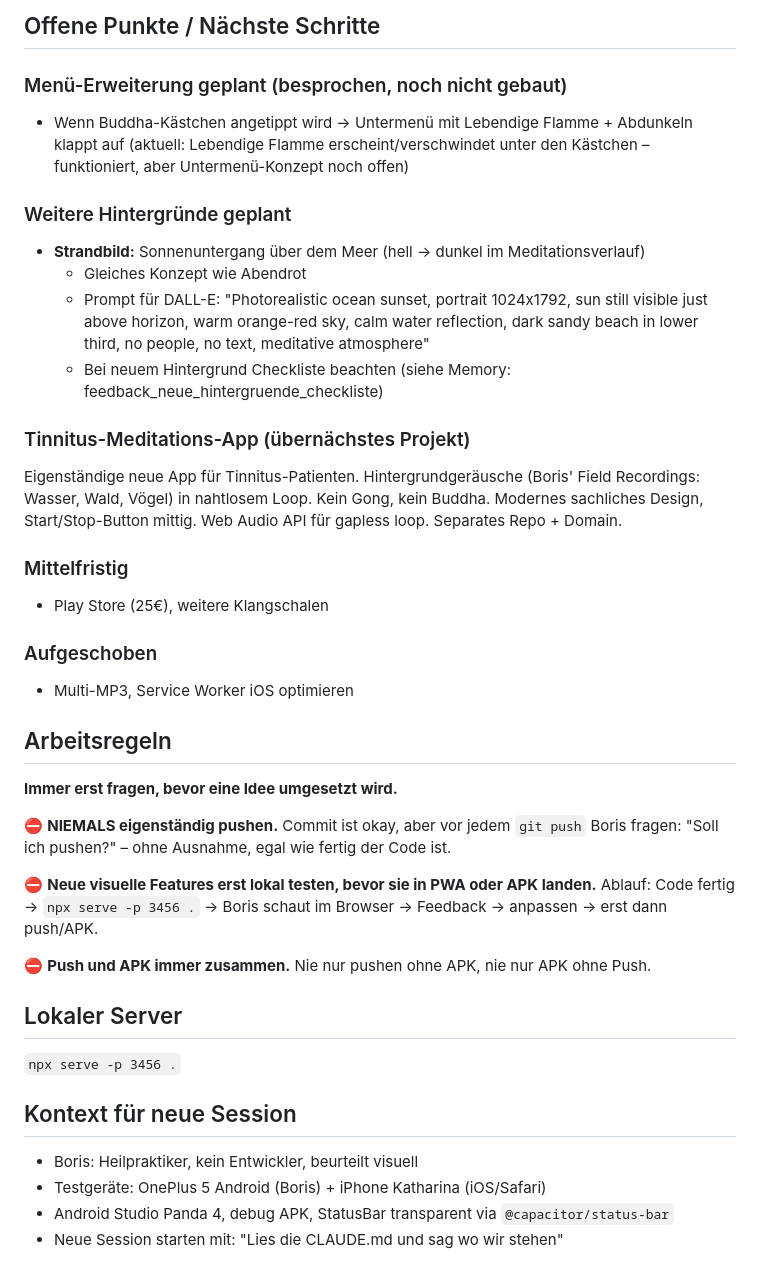
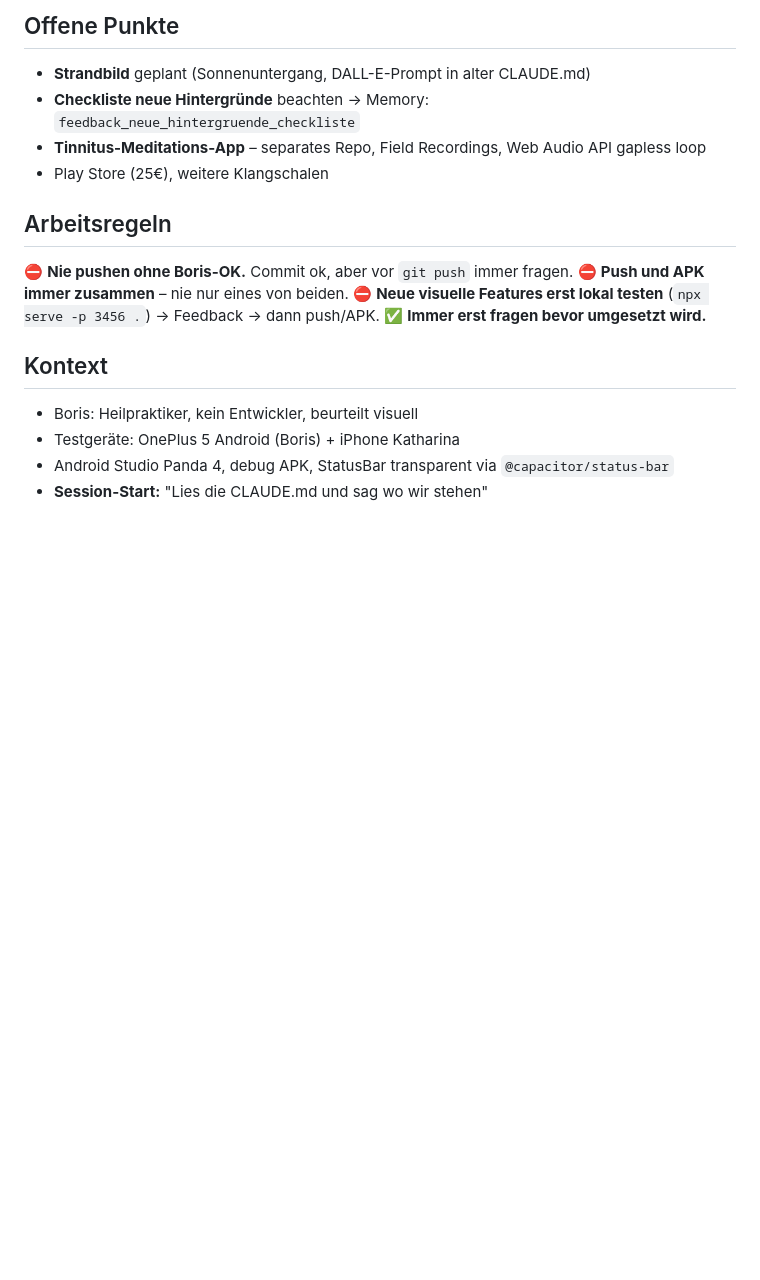
Before and after one commit to Boris1900/Meditation-App, a Markdown page: CLAUDE.md, the part around one of its changes. Rendered like a GitHub page; blank space fills up the shorter version.

Commit message:
CLAUDE.md verschlankt: 175 → 69 Zeilen, alle wichtigen Infos erhalten

```diff
--- a/CLAUDE.md
+++ b/CLAUDE.md
@@ -130,46 +53,17 @@ iOS: `git push` → GitHub Pages → Katharina tippt „Auf Update prüfen"
-## Offene Punkte / Nächste Schritte
-
-### Menü-Erweiterung geplant (besprochen, noch nicht gebaut)
-- Wenn Buddha-Kästchen angetippt wird → Untermenü mit Lebendige Flamme + Abdunkeln klappt auf
-  (aktuell: Lebendige Flamme erscheint/verschwindet unter den Kästchen – funktioniert, aber
-  Untermenü-Konzept noch offen)
-
-### Weitere Hintergründe geplant
-- **Strandbild:** Sonnenuntergang über dem Meer (hell → dunkel im Meditationsverlauf)
-  - Gleiches Konzept wie Abendrot
-  - Prompt für DALL-E: "Photorealistic ocean sunset, portrait 1024x1792, sun still visible
-    just above horizon, warm orange-red sky, calm water reflection, dark sandy beach in lower
-    third, no people, no text, meditative atmosphere"
-  - Bei neuem Hintergrund Checkliste beachten (siehe Memory: feedback_neue_hintergruende_checkliste)
-
-### Tinnitus-Meditations-App (übernächstes Projekt)
-Eigenständige neue App für Tinnitus-Patienten. Hintergrundgeräusche (Boris' Field Recordings:
-Wasser, Wald, Vögel) in nahtlosem Loop. Kein Gong, kein Buddha. Modernes sachliches Design,
-Start/Stop-Button mittig. Web Audio API für gapless loop. Separates Repo + Domain.
-
-### Mittelfristig
+## Offene Punkte
+- **Strandbild** geplant (Sonnenuntergang, DALL-E-Prompt in alter CLAUDE.md)
+- **Checkliste neue Hintergründe** beachten → Memory: `feedback_neue_hintergruende_checkliste`
+- **Tinnitus-Meditations-App** – separates Repo, Field Recordings, Web Audio API gapless loop
 - Play Store (25€), weitere Klangschalen
 
-### Aufgeschoben
-- Multi-MP3, Service Worker iOS optimieren
+## Arbeitsregeln
+⛔ **Nie pushen ohne Boris-OK.** Commit ok, aber vor `git push` immer fragen.
+⛔ **Push und APK immer zusammen** – nie nur eines von beiden.
+⛔ **Neue visuelle Features erst lokal testen** (`npx serve -p 3456 .`) → Feedback → dann push/APK.
+✅ **Immer erst fragen bevor umgesetzt wird.**
 
-## Arbeitsregeln
-**Immer erst fragen, bevor eine Idee umgesetzt wird.**
-
-⛔ **NIEMALS eigenständig pushen.** Commit ist okay, aber vor jedem `git push` Boris fragen:
-"Soll ich pushen?" – ohne Ausnahme, egal wie fertig der Code ist.
-
-⛔ **Neue visuelle Features erst lokal testen, bevor sie in PWA oder APK landen.**
-Ablauf: Code fertig → `npx serve -p 3456 .` → Boris schaut im Browser → Feedback → anpassen
-→ erst dann push/APK.
-
-⛔ **Push und APK immer zusammen.** Nie nur pushen ohne APK, nie nur APK ohne Push.
-
-## Lokaler Server
-`npx serve -p 3456 .`
-
-## Kontext für neue Session
+## Kontext
 - Boris: Heilpraktiker, kein Entwickler, beurteilt visuell
-- Testgeräte: OnePlus 5 Android (Boris) + iPhone Katharina (iOS/Safari)
+- Testgeräte: OnePlus 5 Android (Boris) + iPhone Katharina
 - Android Studio Panda 4, debug APK, StatusBar transparent via `@capacitor/status-bar`
-- Neue Session starten mit: "Lies die CLAUDE.md und sag wo wir stehen"
+- **Session-Start:** "Lies die CLAUDE.md und sag wo wir stehen"
```
Also changed, not shown: other parts of CLAUDE.md (+40 -117 lines).
